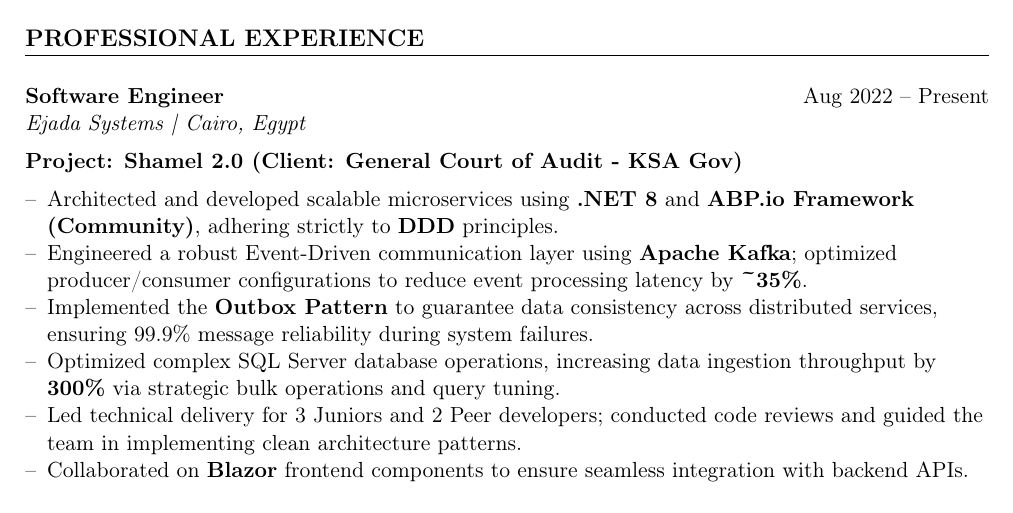
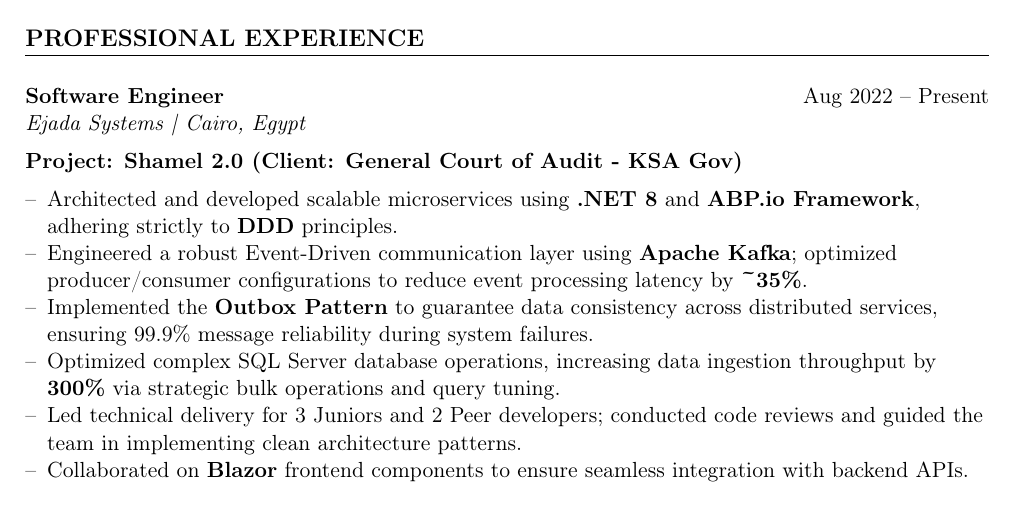
Before and after one commit to elhadidimohaned/Mohaned-El-Hadidi-CV, a LaTeX CV (CV.tex): part of page 1 of 2, cut so that both start at the same text. Compiled offline with pdfLaTeX.

Commit message:
removed community from abp

```diff
--- a/CV.tex
+++ b/CV.tex
@@ -48,7 +48,7 @@
 
 \textbf{Project: Shamel 2.0 (Client: General Court of Audit - KSA Gov)}
 \begin{itemize}
-    \item Architected and developed scalable microservices using \textbf{.NET 8} and \textbf{ABP.io Framework (Community)}, adhering strictly to \textbf{DDD} principles.
+    \item Architected and developed scalable microservices using \textbf{.NET 8} and \textbf{ABP.io Framework}, adhering strictly to \textbf{DDD} principles.
     \item Engineered a robust Event-Driven communication layer using \textbf{Apache Kafka}; optimized producer/consumer configurations to reduce event processing latency by \textbf{\textasciitilde35\%}.
     \item Implemented the \textbf{Outbox Pattern} to guarantee data consistency across distributed services, ensuring 99.9\% message reliability during system failures.
     \item Optimized complex SQL Server database operations, increasing data ingestion throughput by \textbf{300\%} via strategic bulk operations and query tuning.
```
